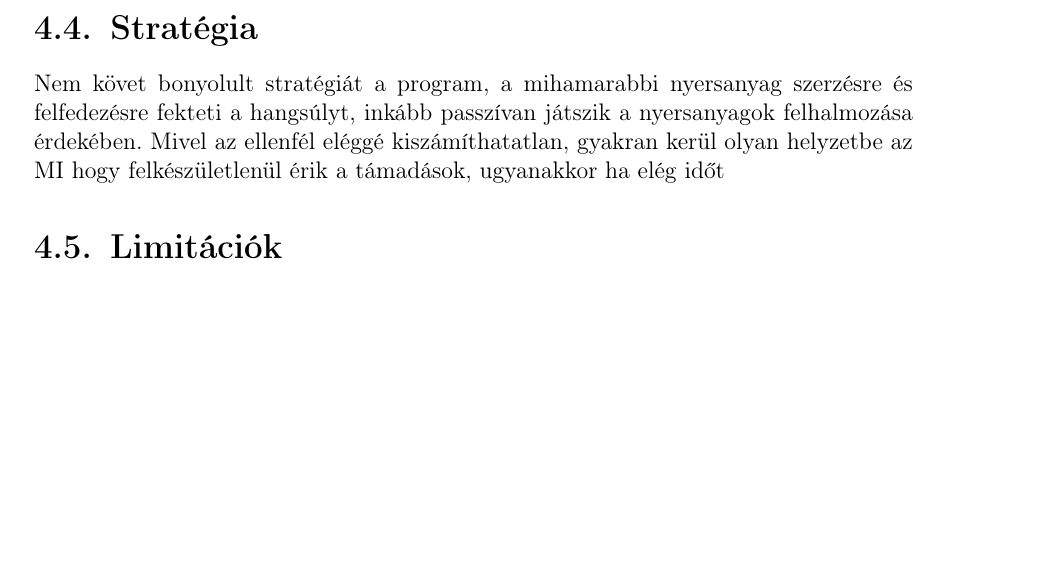
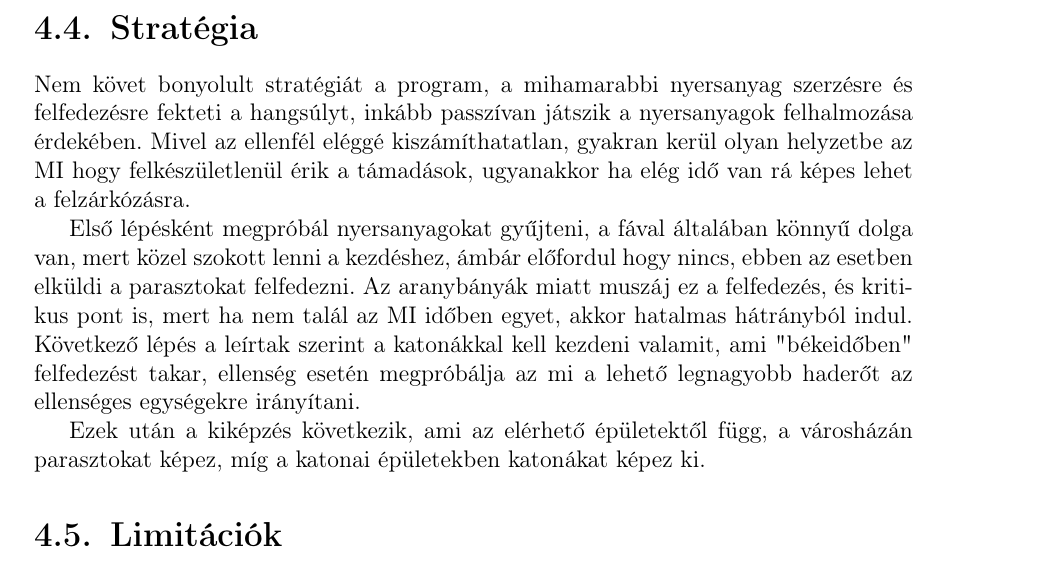
Before and after one commit to Starkiller220/Szakdolgozat, a LaTeX document (szakdolgozat/dolgozat.tex, which reads szakdolgozat/chapters/4_implementation.tex): part of page 34 of 39 before the commit and part of page 34 of 40 after it, cut so that both start at the same text, the shorter picture padded with empty space. Compiled offline with pdfLaTeX.

Commit message:
Minor changes and fixes

```diff
--- a/szakdolgozat/chapters/4_implementation.tex
+++ b/szakdolgozat/chapters/4_implementation.tex
@@ -806,7 +809,13 @@ if(len(self.commands) != 0):
 \end{python}
 \section{Stratégia}
 
-Nem követ bonyolult stratégiát a program, a mihamarabbi nyersanyag szerzésre és felfedezésre fekteti a hangsúlyt, inkább passzívan játszik a nyersanyagok felhalmozása érdekében. Mivel az ellenfél eléggé kiszámíthatatlan, gyakran kerül olyan helyzetbe az MI hogy felkészületlenül érik a támadások, ugyanakkor ha elég időt
+Nem követ bonyolult stratégiát a program, a mihamarabbi nyersanyag szerzésre és felfedezésre fekteti a hangsúlyt, inkább passzívan játszik a nyersanyagok felhalmozása érdekében. Mivel az ellenfél eléggé kiszámíthatatlan, gyakran kerül olyan helyzetbe az MI hogy felkészületlenül érik a támadások, ugyanakkor ha elég idő van rá képes lehet a felzárkózásra.
+
+Első lépésként megpróbál nyersanyagokat gyűjteni, a fával általában könnyű dolga van, mert közel szokott lenni a kezdéshez, ámbár előfordul hogy nincs, ebben az esetben elküldi a parasztokat felfedezni. Az aranybányák miatt muszáj ez a felfedezés, és kritikus pont is, mert ha nem talál az MI időben egyet, akkor hatalmas hátrányból indul.
+Következő lépés a leírtak szerint a katonákkal kell kezdeni valamit, ami "békeidőben" felfedezést takar, ellenség esetén megpróbálja az mi a lehető legnagyobb haderőt az ellenséges egységekre irányítani.
+
+Ezek után a kiképzés következik, ami az elérhető épületektől függ, a városházán parasztokat képez, míg a katonai épületekben katonákat képez ki.
+
 \section{Limitációk}
 
 Sajnos mint minden programnak, ennek is megvannak a hátrányai. A fejlesztés során azt tapasztaltam, hogy a Dosboxon belül kiadott folytonos egymás után történi kattintás/billenytű parancs hatására némelyik akció "elveszlik". Lehetséges hogy ez egy beépített mechanizmus hogy a fals inputokat kiszűrje, van ehhez hasonló a kódban, de annak kivételekor az egész input rendszer működésképtelen, így a megkerülése lehetetlen.
```
Also changed, not shown: szakdolgozat/images/architecture.png, szakdolgozat/chapters/4_implementation.tex (7 more changed lines).
